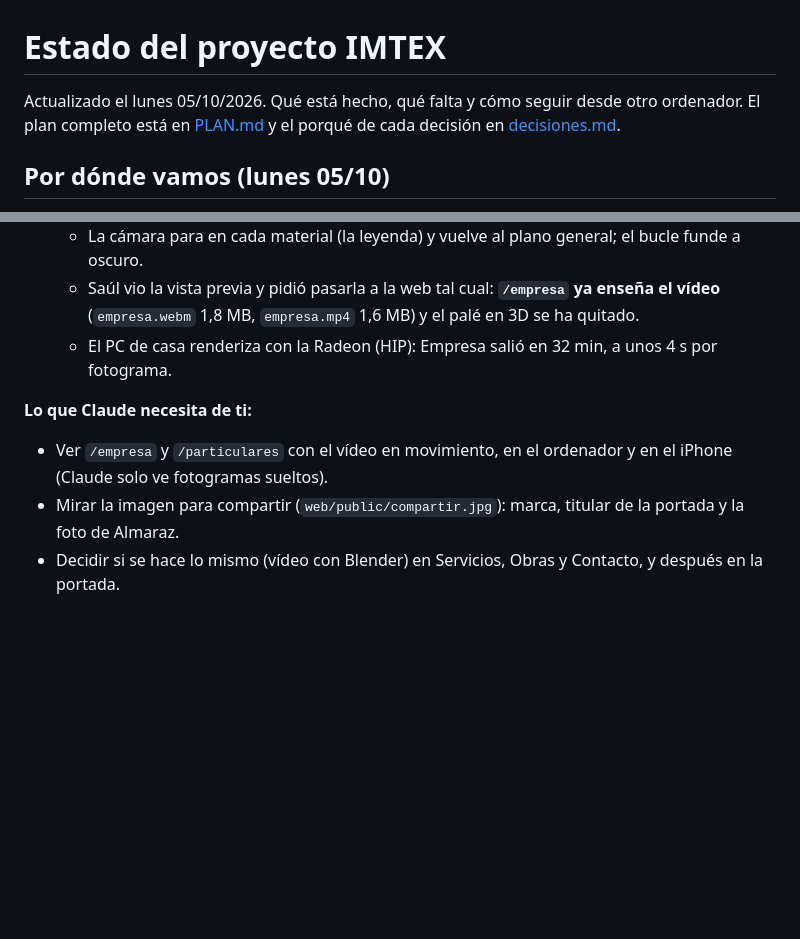
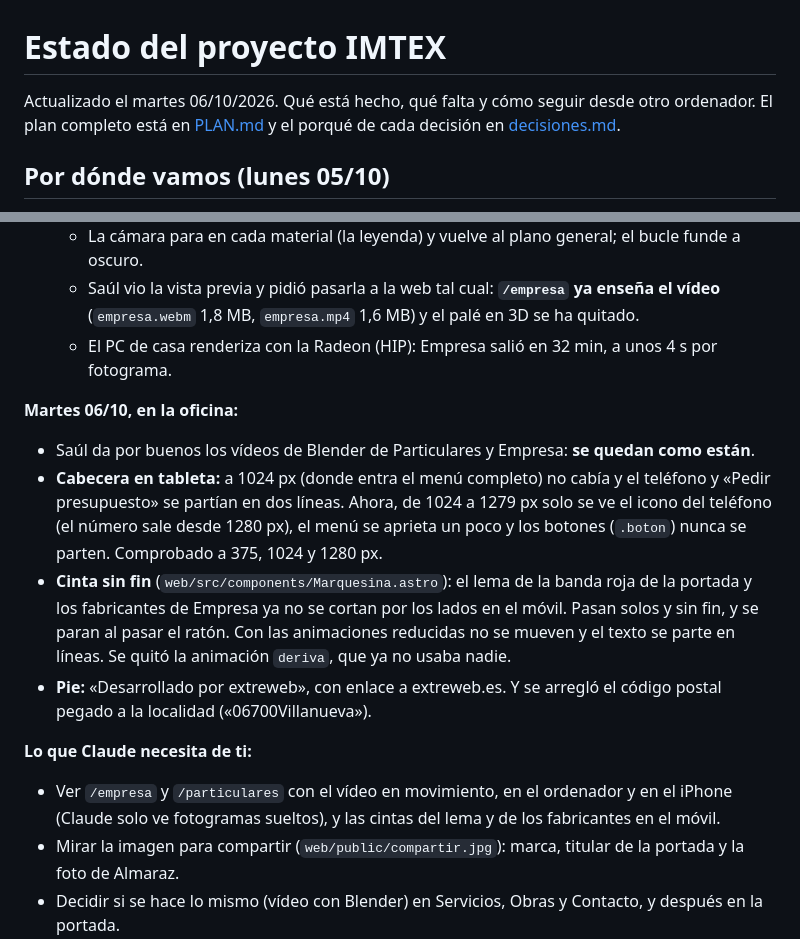
Before and after one commit to ContactoExtreweb/Imtex, a Markdown page: docs/ESTADO.md, 2 parts joined by grey strips. GitHub-like rendering; blank space fills up the shorter version.

```diff
--- a/docs/ESTADO.md
+++ b/docs/ESTADO.md
@@ -1,6 +1,6 @@
 # Estado del proyecto IMTEX
 
-Actualizado el lunes 05/10/2026. Qué está hecho, qué falta y cómo seguir desde otro ordenador.
+Actualizado el martes 06/10/2026. Qué está hecho, qué falta y cómo seguir desde otro ordenador.
 El plan completo está en [PLAN.md](PLAN.md) y el porqué de cada decisión en [decisiones.md](decisiones.md).
 
 ## Por dónde vamos (lunes 05/10)
@@ -25,8 +25,14 @@ Todo está en GitHub en la rama **`feat/web-realista`**, que incluye todo lo ant
   - Saúl vio la vista previa y pidió pasarla a la web tal cual: **`/empresa` ya enseña el vídeo** (`empresa.webm` 1,8 MB, `empresa.mp4` 1,6 MB) y el palé en 3D se ha quitado.
   - El PC de casa renderiza con la Radeon (HIP): Empresa salió en 32 min, a unos 4 s por fotograma.
 
+**Martes 06/10, en la oficina:**
+- Saúl da por buenos los vídeos de Blender de Particulares y Empresa: **se quedan como están**.
+- **Cabecera en tableta:** a 1024 px (donde entra el menú completo) no cabía y el teléfono y «Pedir presupuesto» se partían en dos líneas. Ahora, de 1024 a 1279 px solo se ve el icono del teléfono (el número sale desde 1280 px), el menú se aprieta un poco y los botones (`.boton`) nunca se parten. Comprobado a 375, 1024 y 1280 px.
+- **Cinta sin fin** (`web/src/components/Marquesina.astro`): el lema de la banda roja de la portada y los fabricantes de Empresa ya no se cortan por los lados en el móvil. Pasan solos y sin fin, y se paran al pasar el ratón. Con las animaciones reducidas no se mueven y el texto se parte en líneas. Se quitó la animación `deriva`, que ya no usaba nadie.
+- **Pie:** «Desarrollado por extreweb», con enlace a extreweb.es. Y se arregló el código postal pegado a la localidad («06700Villanueva»).
+
 **Lo que Claude necesita de ti:**
-- Ver `/empresa` y `/particulares` con el vídeo en movimiento, en el ordenador y en el iPhone (Claude solo ve fotogramas sueltos).
+- Ver `/empresa` y `/particulares` con el vídeo en movimiento, en el ordenador y en el iPhone (Claude solo ve fotogramas sueltos), y las cintas del lema y de los fabricantes en el móvil.
 - Mirar la imagen para compartir (`web/public/compartir.jpg`): marca, titular de la portada y la foto de Almaraz.
 - Decidir si se hace lo mismo (vídeo con Blender) en Servicios, Obras y Contacto, y después en la portada.
 - El coche del garaje, si lo compras (enlaces en el chat del 05/10; el recomendado es el «Generic Hatchback Car With Interior» de Superhive, 20 $).
```
Also changed, not shown: docs/decisiones.md (+4 -0 lines).
